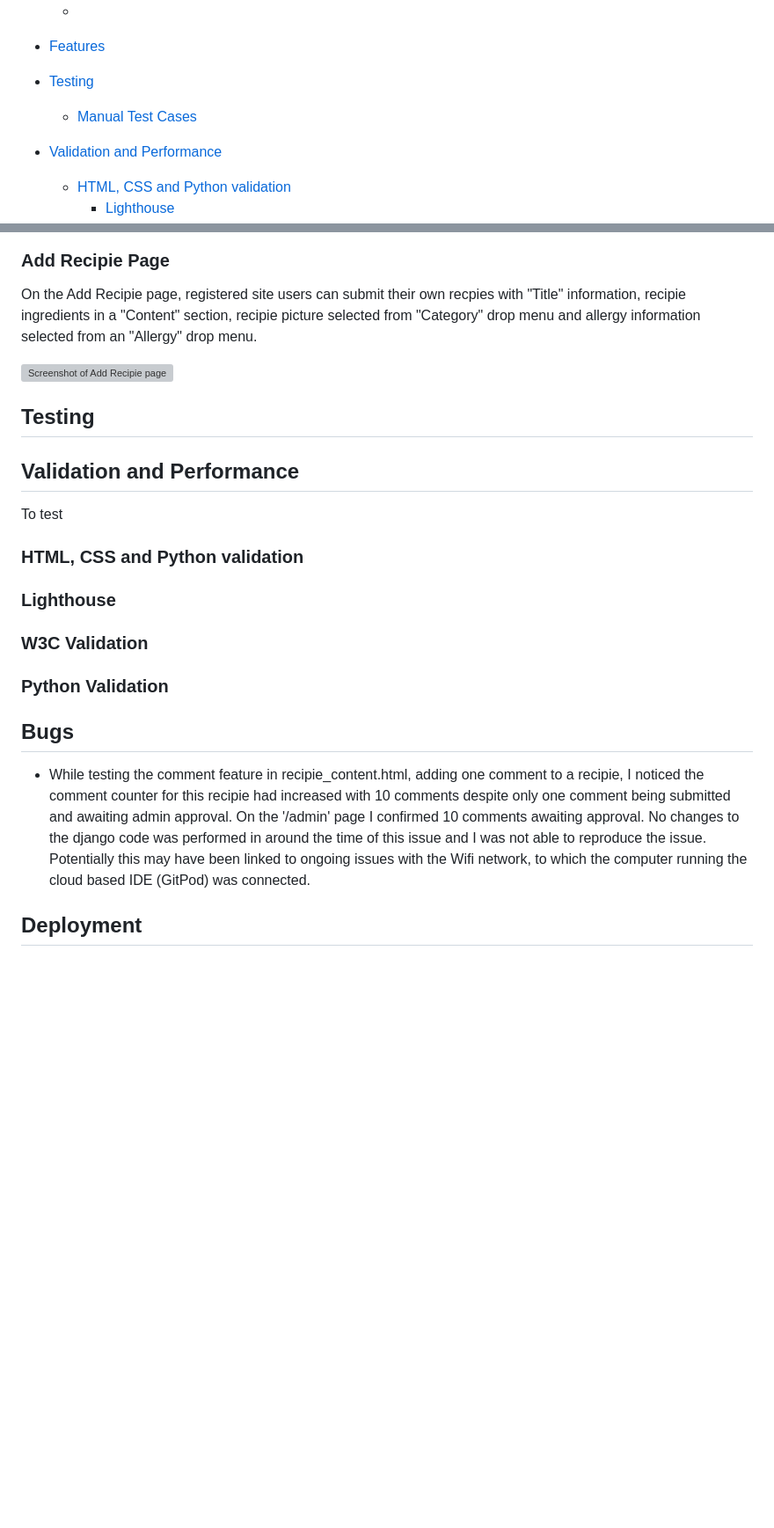
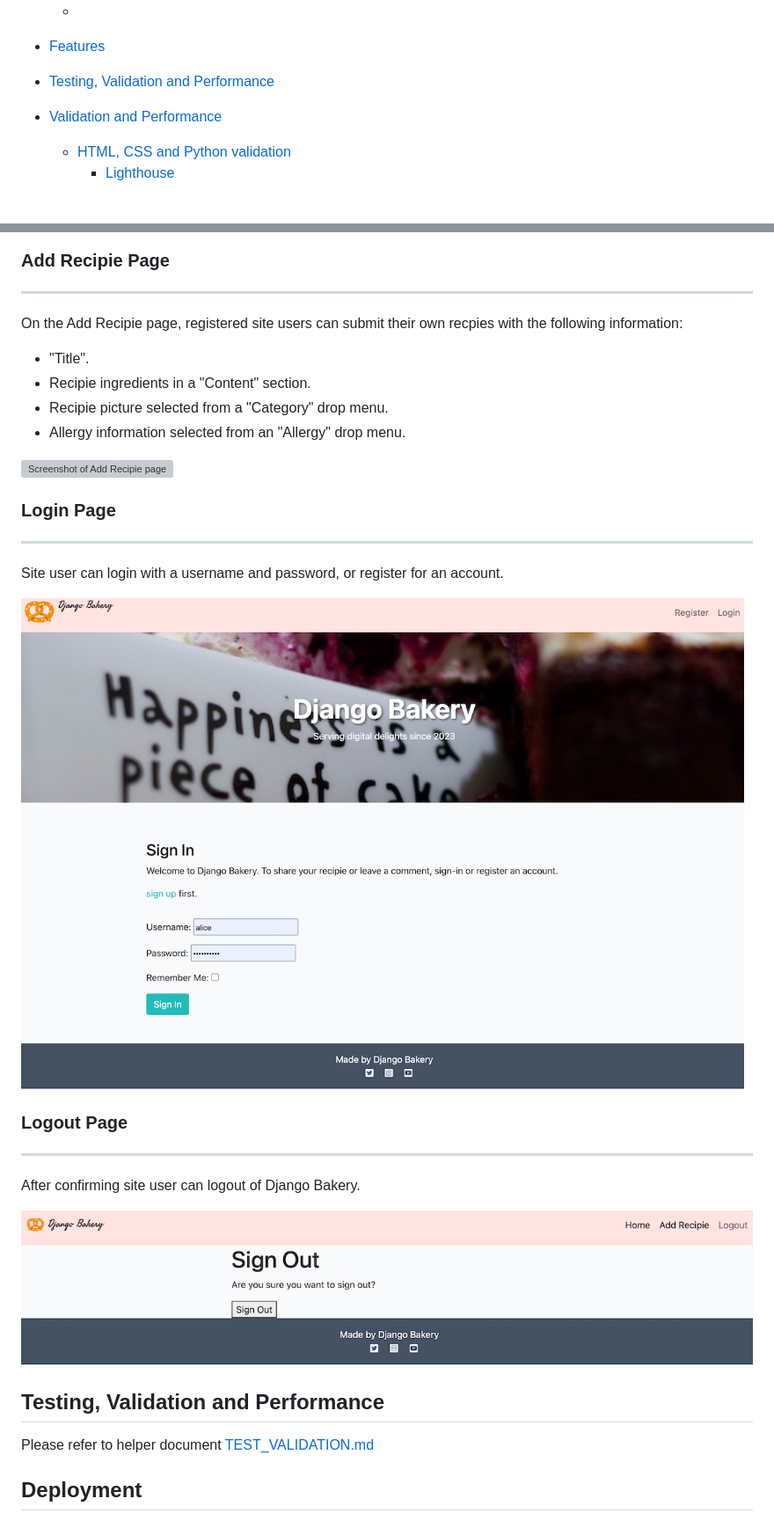
Before and after one commit to sven-cork/django-bakery, a Markdown page: README.md, 2 parts joined by grey strips. Shown at 88% size. GitHub-like rendering; pictures changed too: assets/images/features_login.png (added), assets/images/features_sign_out.png (added); blank space fills up the shorter version; grey boxes are pictures that could not be loaded.

Commit message:
Adjust formatting for README.md and TEST_VALIDATION.MD

```diff
--- a/README.md
+++ b/README.md
@@ -21,8 +20,7 @@
    -
 - [Features](#features)
 
-- [Testing](#testing)
-  - [Manual Test Cases](#manual-test-cases)
+- [Testing, Validation and Performance](#testing-validation-and-performance)
 
 - [Validation and Performance](#validation-and-performance)
   - [HTML, CSS and Python validation](#html-css-and-python-validation)
@@ -112,22 +138,34 @@ The live website can be accessed here <link>
   ### Add Recipie Page
-  On the Add Recipie page, registered site users can submit their own recpies with "Title" information, recipie ingredients in a "Content" section, recipie picture selected from "Category" drop menu and allergy information selected from an "Allergy" drop menu.
+  ___
+
+  On the Add Recipie page, registered site users can submit their own recpies with the following information:
+  - "Title".
+  - Recipie ingredients in a "Content" section.
+  - Recipie picture selected from a "Category" drop menu.
+  - Allergy information selected from an "Allergy" drop menu.
 
   ![Screenshot of Add Recipie page](assets/images/features_addrecipie.png)
 
-## Testing
+  ### Login Page
+  ___
+
+  Site user can login with a username and password, or register for an account.
+
+  ![Screenshot of Login page](assets/images/features_login.png)
+
+  ### Logout Page
+  ___
+
+  After confirming site user can logout of Django Bakery.
+
+  ![Screenshot of Login page](assets/images/features_sign_out.png)
 
 
-## Validation and Performance
-  To test
-  ### HTML, CSS and Python validation
-  ### Lighthouse
-  ### W3C Validation
-  ### Python Validation
 
-## Bugs
-- While testing the comment feature in recipie_content.html, adding one comment to a recipie, I noticed the
-comment counter for this recipie had increased with 10 comments despite only one comment being submitted and awaiting admin approval. On the '/admin' page I confirmed 10 comments awaiting approval.
-No changes to the django code was performed in around the time of this issue and I was not able to reproduce the issue. Potentially this may have been linked to ongoing issues with the Wifi network, to which the computer running the cloud based IDE (GitPod) was connected.
+
+## Testing, Validation and Performance
+
+Please refer to helper document [TEST_VALIDATION.md](TEST_VALIDATION.md)
 
 ## Deployment
 
```
Also changed, not shown: other parts of README.md (+29 -112 lines), TEST_VALIDATION.md (+24 -10 lines), assets/images/features_update_recipie.png (added), assets/images/features_view_recipie.png (added).
